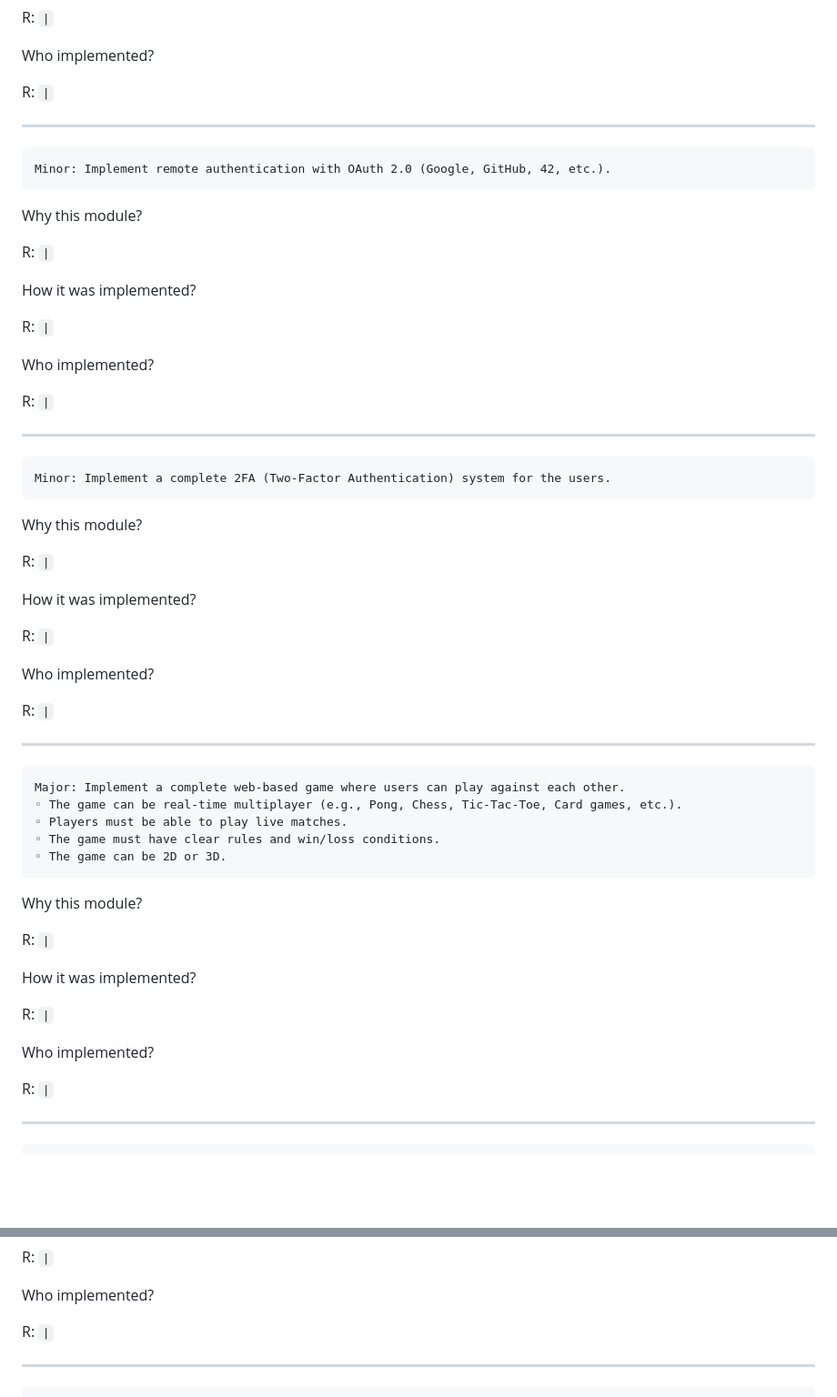
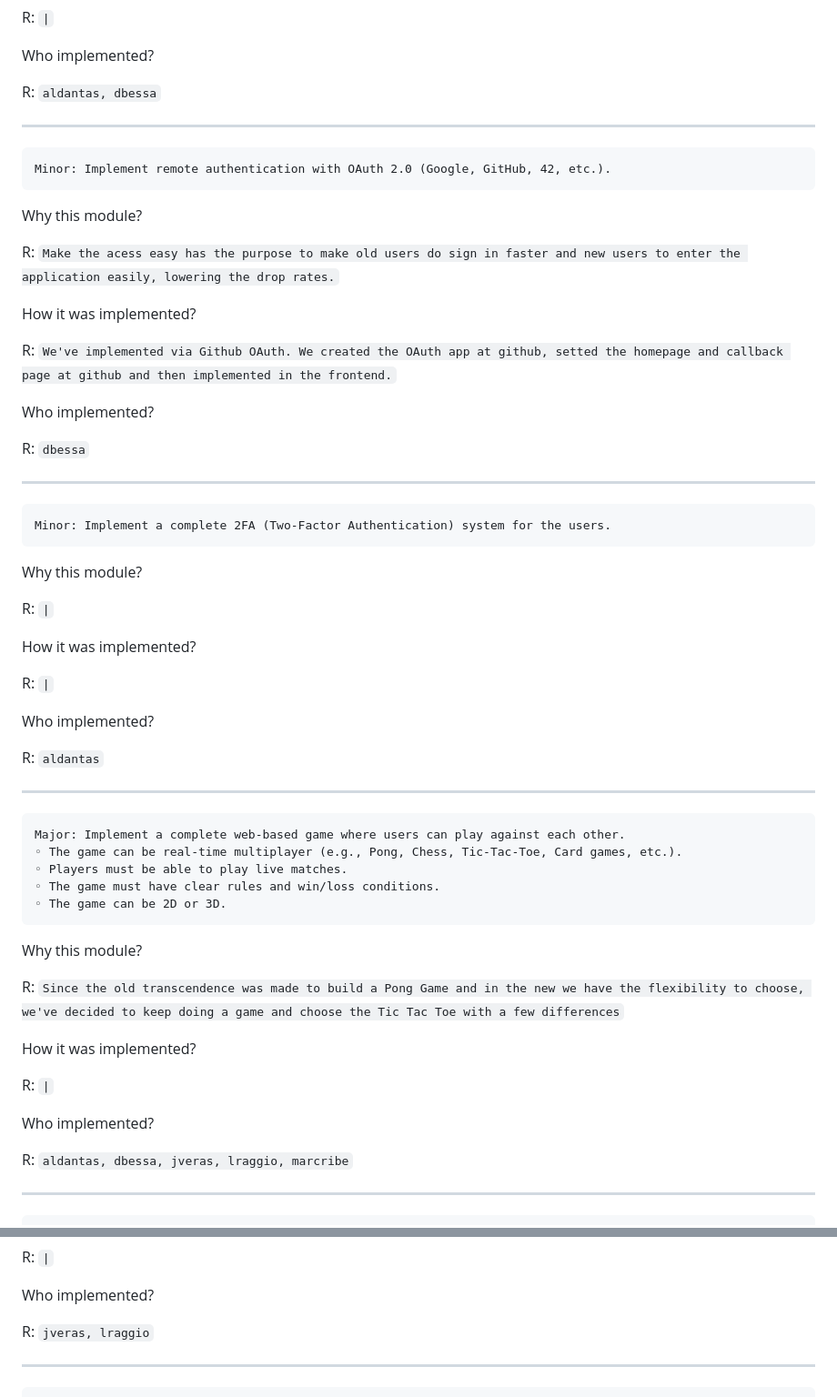
Before and after one commit to transcendence4two/Transcendence, a Markdown page: README_subject.md, 2 parts joined by grey strips. Shown at 91% size. Drawn GitHub-style; blank space fills up the shorter version.

````diff
--- a/README_subject.md
+++ b/README_subject.md
@@ -185,7 +197,7 @@ R: `|`
 
 Who implemented?
 
-R: `|`
+R: `aldantas, dbessa`
 
 
 ***
@@ -195,15 +207,15 @@ Minor: Implement remote authentication with OAuth 2.0 (Google, GitHub, 42, etc.)
 ```
 Why this module?
 
-R: `|`
+R: `Make the acess easy has the purpose to make old users do sign in faster and new users to enter the application easily, lowering the drop rates.`
 
 How it was implemented?
 
-R: `|`
+R: `We've implemented via Github OAuth. We created the OAuth app at github, setted the homepage and callback page at github and then implemented in the frontend.`
 
 Who implemented?
 
-R: `|`
+R: `dbessa`
 
 
 ***
@@ -221,7 +233,7 @@ R: `|`
 
 Who implemented?
 
-R: `|`
+R: `aldantas`
 
 ***
 
@@ -234,7 +246,7 @@ Major: Implement a complete web-based game where users can play against each oth
 ```
 Why this module?
 
-R: `|`
+R: `Since the old transcendence was made to build a Pong Game and in the new we have the flexibility to choose, we've decided to keep doing a game and choose the Tic Tac Toe with a few differences`
 
 How it was implemented?
 
@@ -242,7 +254,7 @@ R: `|`
 
 Who implemented?
 
-R: `|`
+R: `aldantas, dbessa, jveras, lraggio, marcribe`
 
 ***
 
@@ -286,7 +298,7 @@ R: `|`
 
 Who implemented?
 
-R: `|`
+R: `jveras, lraggio`
 
 ***
 
````
Also changed, not shown: other parts of README_subject.md (+32 -24 lines).
